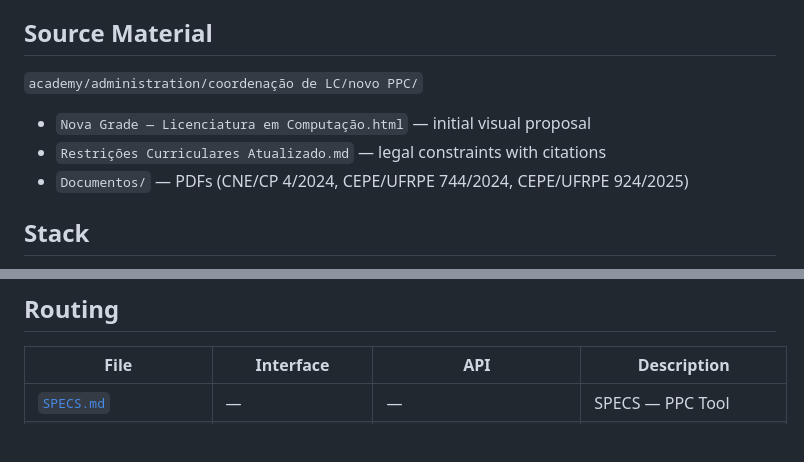
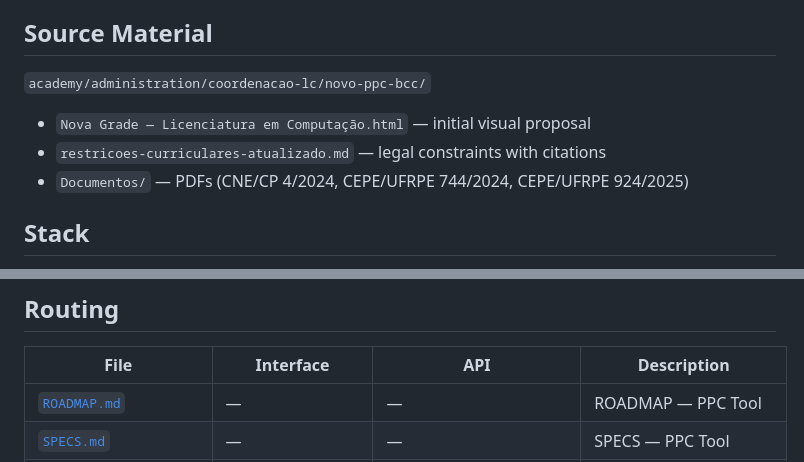
Before and after one commit to lsfcin/ppc, a Markdown page: CONTEXT.md, 2 parts joined by grey strips. GitHub-like rendering; blank space fills up the shorter version.

Commit message:
docs(context): repoint source-material paths to their current names
The workspace renamed the PPC source folder to a kebab-case path and the
constraints file to restricoes-curriculares-atualizado.md (spaces and accents
in filenames are now a Tier-0 naming violation). Both pointers here were stale.

Co-Authored-By: Claude Opus 5 <noreply@anthropic.com>

```diff
--- a/CONTEXT.md
+++ b/CONTEXT.md
@@ -13,9 +13,9 @@ Users can move disciplines, change hours, and get real-time constraint feedback.
 - MEC compliance — legal source for all constraints
 
 ## Source Material
-`academy/administration/coordenação de LC/novo PPC/`
+`academy/administration/coordenacao-lc/novo-ppc-bcc/`
 - `Nova Grade — Licenciatura em Computação.html` — initial visual proposal
-- `Restrições Curriculares Atualizado.md` — legal constraints with citations
+- `restricoes-curriculares-atualizado.md` — legal constraints with citations
 - `Documentos/` — PDFs (CNE/CP 4/2024, CEPE/UFRPE 744/2024, CEPE/UFRPE 924/2025)
 
 ## Stack
@@ -37,6 +37,7 @@ GitHub Pages, `main` branch, root directory.
 
 | File | Interface | API | Description |
 |------|-----------|-----|-------------|
+| [`ROADMAP.md`](ROADMAP.md) | — | — | ROADMAP — PPC Tool |
 | [`SPECS.md`](SPECS.md) | — | — | SPECS — PPC Tool |
 | [`app.js`](app.js) | [`app.d.ts`](app.d.ts) | `ppc` | Alpine root component: curriculum state, initialization, queries, and display helpers |
 | [`categories.js`](categories.js) | [`categories.d.ts`](categories.d.ts) | `ppcCategories` | Category modal state, period CRUD, and curriculum import/export |
```
